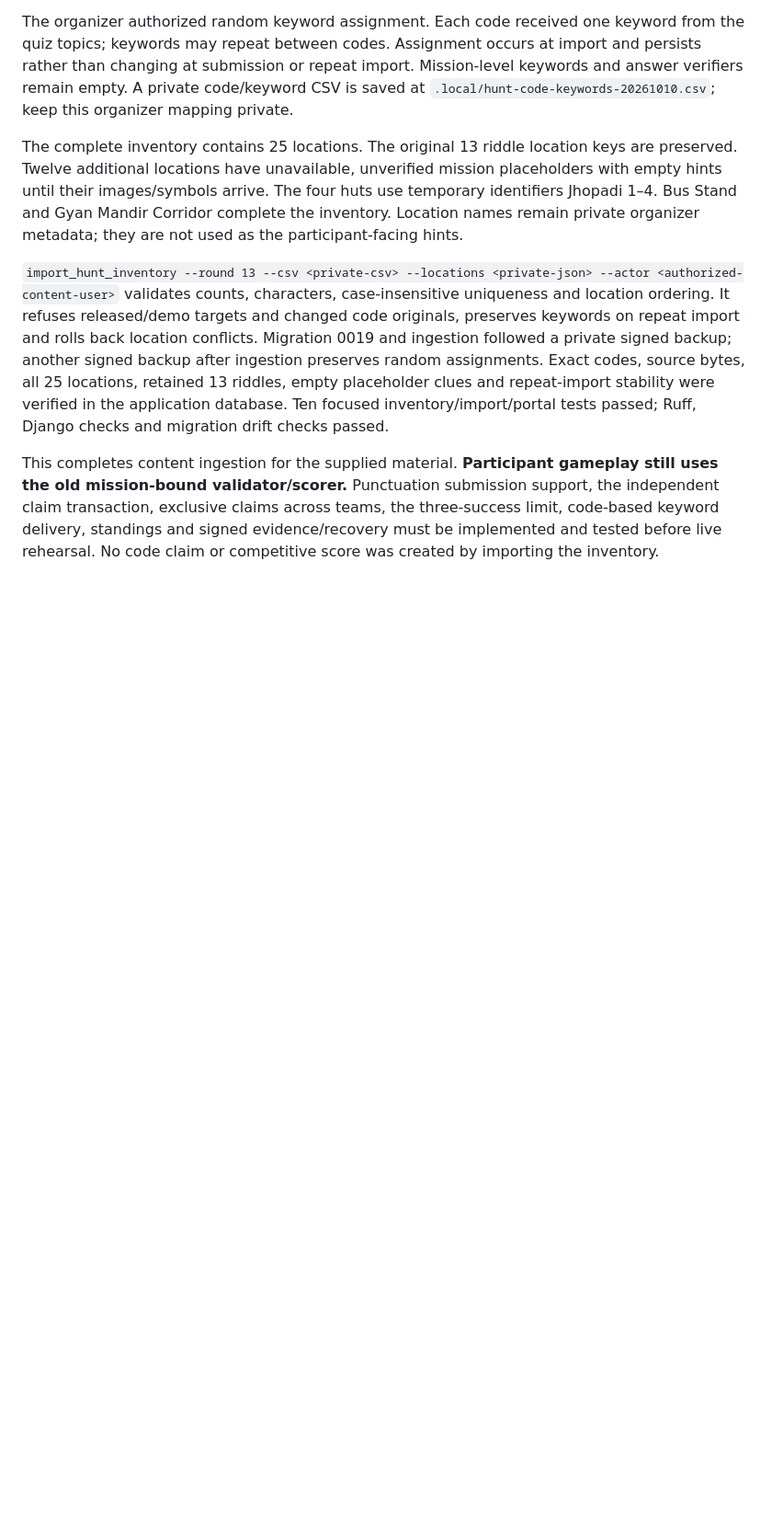
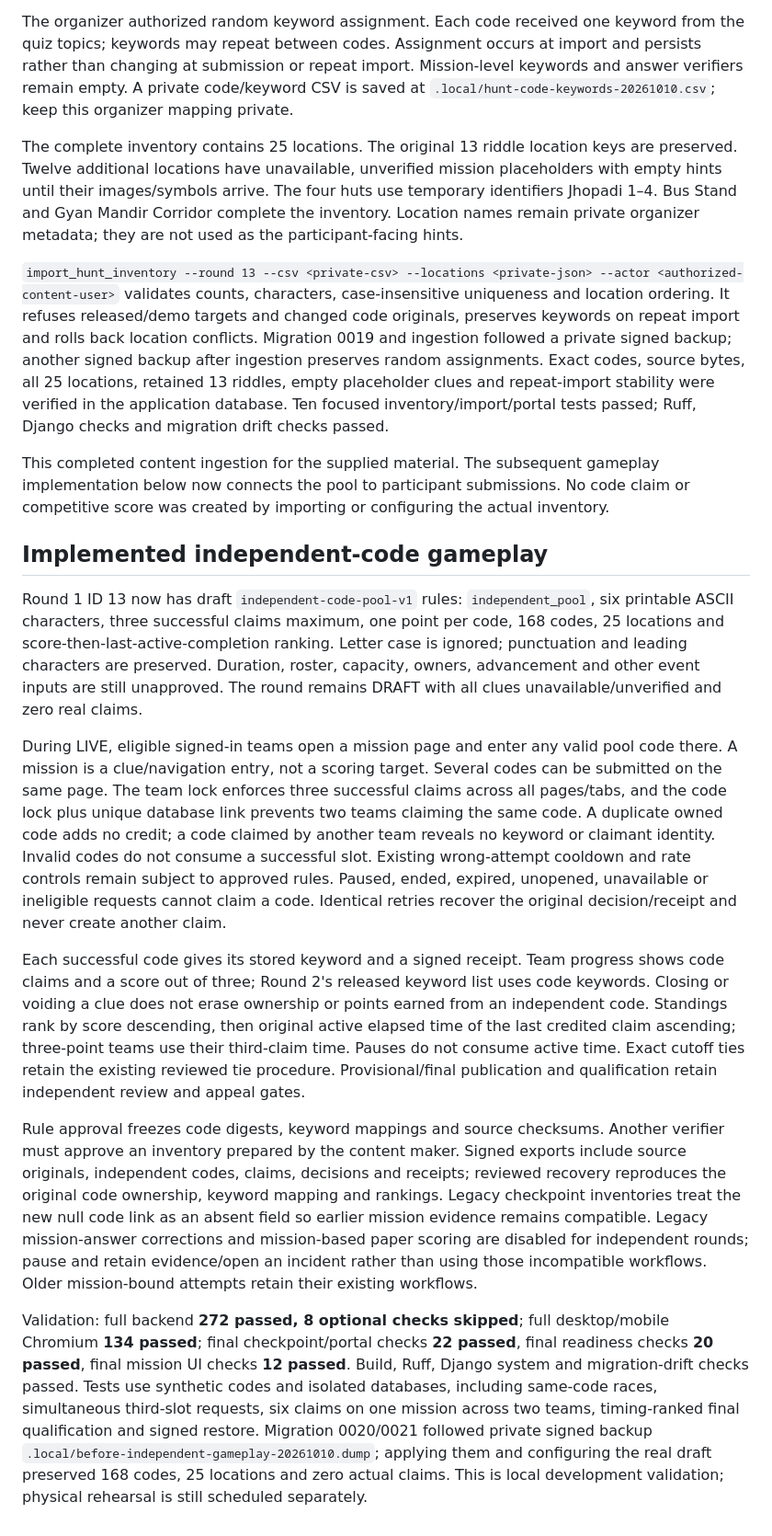
Before and after one commit to Parth-Sharma-Dev/tech-treasure-hunt, a Markdown page: docs/ACTUAL_EVENT_PREPARATION.md, the part around one of its changes. Shown at 92% size. Drawn GitHub-style; blank space fills up the shorter version.

Commit message:
docs: describe independent Round 1 claims and validation

```diff
--- a/docs/ACTUAL_EVENT_PREPARATION.md
+++ b/docs/ACTUAL_EVENT_PREPARATION.md
@@ -90,9 +88,56 @@ locations, retained 13 riddles, empty placeholder clues and repeat-import stabil
 were verified in the application database. Ten focused inventory/import/portal
 tests passed; Ruff, Django checks and migration drift checks passed.
 
-This completes content ingestion for the supplied material. **Participant gameplay
-still uses the old mission-bound validator/scorer.** Punctuation submission support,
-the independent claim transaction, exclusive claims across teams, the three-success
-limit, code-based keyword delivery, standings and signed evidence/recovery must be
-implemented and tested before live rehearsal. No code claim or competitive score
-was created by importing the inventory.
+This completed content ingestion for the supplied material. The subsequent gameplay
+implementation below now connects the pool to participant submissions. No code claim
+or competitive score was created by importing or configuring the actual inventory.
+
+## Implemented independent-code gameplay
+
+Round 1 ID 13 now has draft `independent-code-pool-v1` rules: `independent_pool`,
+six printable ASCII characters, three successful claims maximum, one point per code,
+168 codes, 25 locations and score-then-last-active-completion ranking. Letter case
+is ignored; punctuation and leading characters are preserved. Duration, roster,
+capacity, owners, advancement and other event inputs are still unapproved. The
+round remains DRAFT with all clues unavailable/unverified and zero real claims.
+
+During LIVE, eligible signed-in teams open a mission page and enter any valid pool
+code there. A mission is a clue/navigation entry, not a scoring target. Several
+codes can be submitted on the same page. The team lock enforces three successful
+claims across all pages/tabs, and the code lock plus unique database link prevents
+two teams claiming the same code. A duplicate owned code adds no credit; a code
+claimed by another team reveals no keyword or claimant identity. Invalid codes do
+not consume a successful slot. Existing wrong-attempt cooldown and rate controls
+remain subject to approved rules. Paused, ended, expired, unopened, unavailable or
+ineligible requests cannot claim a code. Identical retries recover the original
+decision/receipt and never create another claim.
+
+Each successful code gives its stored keyword and a signed receipt. Team progress
+shows code claims and a score out of three; Round 2's released keyword list uses
+code keywords. Closing or voiding a clue does not erase ownership or points earned
+from an independent code. Standings rank by score descending, then original active
+elapsed time of the last credited claim ascending; three-point teams use their
+third-claim time. Pauses do not consume active time. Exact cutoff ties retain the
+existing reviewed tie procedure. Provisional/final publication and qualification
+retain independent review and appeal gates.
+
+Rule approval freezes code digests, keyword mappings and source checksums. Another
+verifier must approve an inventory prepared by the content maker. Signed exports
+include source originals, independent codes, claims, decisions and receipts;
+reviewed recovery reproduces the original code ownership, keyword mapping and
+rankings. Legacy checkpoint inventories treat the new null code link as an absent
+field so earlier mission evidence remains compatible. Legacy mission-answer
+corrections and mission-based paper scoring are disabled for independent rounds;
+pause and retain evidence/open an incident rather than using those incompatible
+workflows. Older mission-bound attempts retain their existing workflows.
+
+Validation: full backend **272 passed, 8 optional checks skipped**; full desktop/mobile
+Chromium **134 passed**; final checkpoint/portal checks **22 passed**, final readiness
+checks **20 passed**, final mission UI checks **12 passed**. Build, Ruff, Django system
+and migration-drift checks passed. Tests use synthetic codes and isolated databases,
+including same-code races, simultaneous third-slot requests, six claims on one
+mission across two teams, timing-ranked final qualification and signed restore.
+Migration 0020/0021 followed private signed backup
+`.local/before-independent-gameplay-20261010.dump`; applying them and configuring
+the real draft preserved 168 codes, 25 locations and zero actual claims. This is
+local development validation; physical rehearsal is still scheduled separately.
```
Also changed, not shown: other parts of docs/ACTUAL_EVENT_PREPARATION.md (+4 -6 lines), docs/ROUND1_OPERATIONS.md (+12 -0 lines), docs/TEST_EVIDENCE.md (+12 -0 lines).
